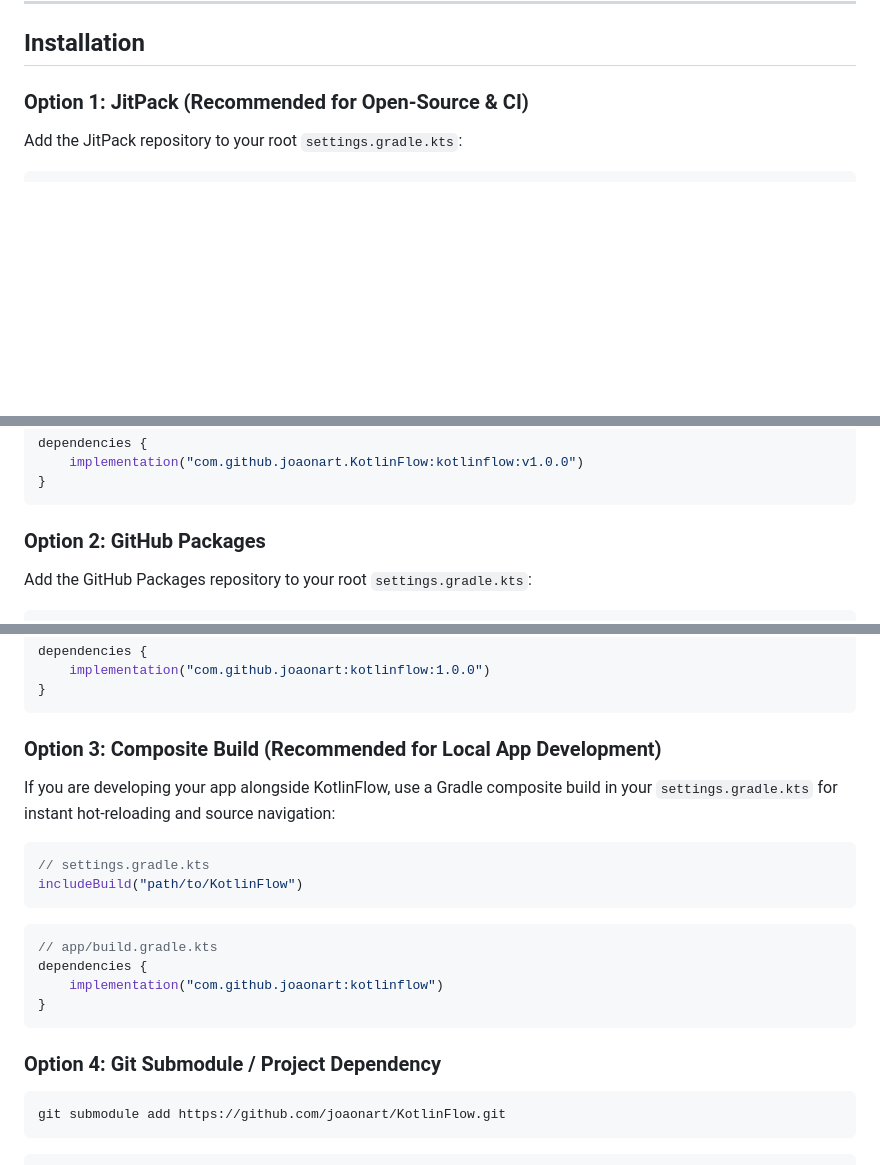
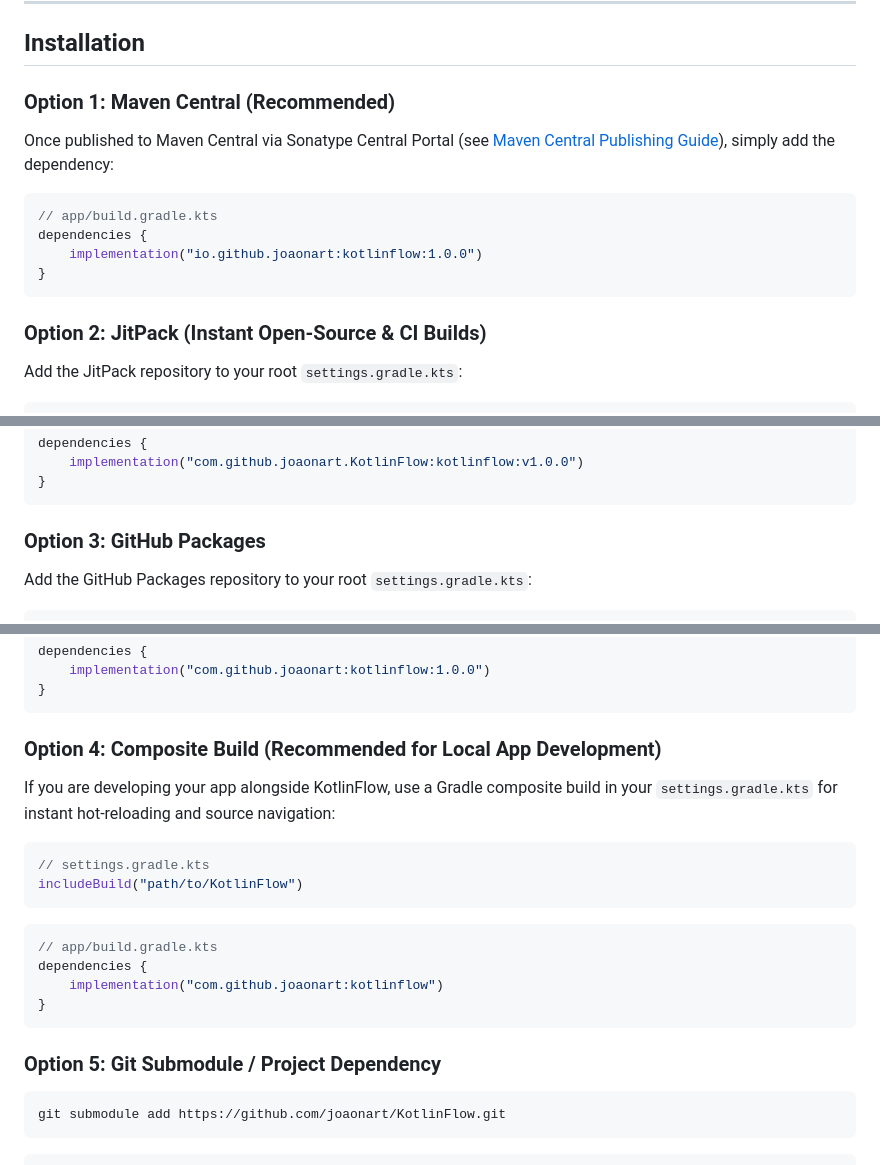
Before and after one commit to joaonart/KotlinFlow, a Markdown page: README.md, 3 parts joined by grey strips. GitHub-like rendering; blank space fills up the shorter version.

Commit message:
docs: add comprehensive Maven Central & Sonatype Central Portal publishing guide

````diff
--- a/README.md
+++ b/README.md
@@ -54,7 +54,18 @@ KotlinFlow brings full-featured node-based graph editing to Android apps. Design
 
 ## Installation
 
-### Option 1: JitPack (Recommended for Open-Source & CI)
+### Option 1: Maven Central (Recommended)
+
+Once published to Maven Central via Sonatype Central Portal (see [Maven Central Publishing Guide](MAVEN_CENTRAL_PUBLISHING_GUIDE.md)), simply add the dependency:
+
+```kotlin
+// app/build.gradle.kts
+dependencies {
+    implementation("io.github.joaonart:kotlinflow:1.0.0")
+}
+```
+
+### Option 2: JitPack (Instant Open-Source & CI Builds)
 
 Add the JitPack repository to your root `settings.gradle.kts`:
 
@@ -76,7 +87,7 @@ dependencies {
 }
 ```
 
-### Option 2: GitHub Packages
+### Option 3: GitHub Packages
 
 Add the GitHub Packages repository to your root `settings.gradle.kts`:
 
@@ -104,7 +115,7 @@ dependencies {
 }
 ```
 
-### Option 3: Composite Build (Recommended for Local App Development)
+### Option 4: Composite Build (Recommended for Local App Development)
 
 If you are developing your app alongside KotlinFlow, use a Gradle composite build in your `settings.gradle.kts` for instant hot-reloading and source navigation:
 
@@ -120,7 +131,7 @@ dependencies {
 }
 ```
 
-### Option 4: Git Submodule / Project Dependency
+### Option 5: Git Submodule / Project Dependency
 
 ```bash
 git submodule add https://github.com/joaonart/KotlinFlow.git
````
Also changed, not shown: MAVEN_CENTRAL_PUBLISHING_GUIDE.md (added, +199 -0 lines).
